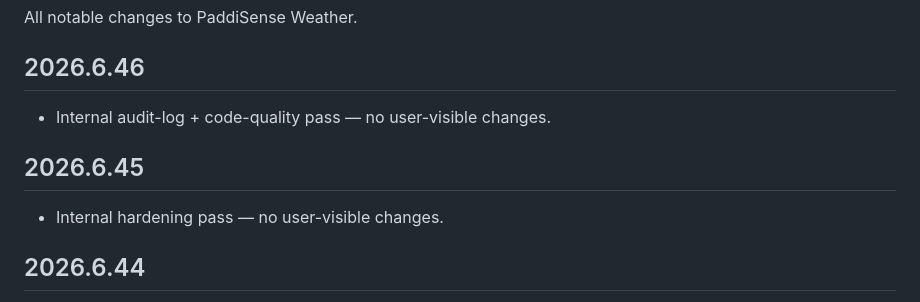
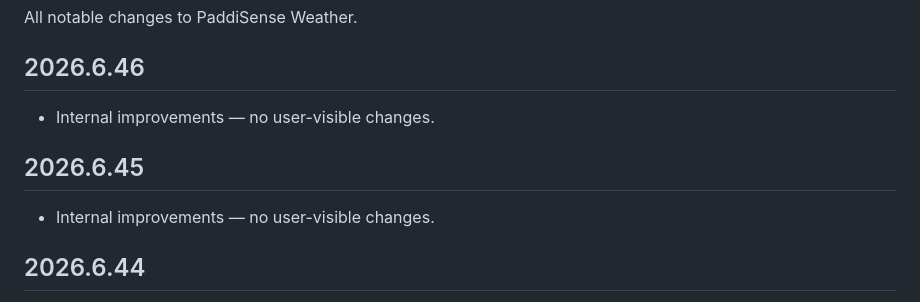
Before and after one commit to PaddiSense/public, a Markdown page: paddisense-weather/CHANGELOG.md, the part around the change. GitHub-like rendering.

Commit message:
Weather CHANGELOG: tighten v.45/v.46 entries to standard internal-only line

```diff
--- a/paddisense-weather/CHANGELOG.md
+++ b/paddisense-weather/CHANGELOG.md
@@ -3,10 +3,10 @@
 All notable changes to PaddiSense Weather.
 
 ## 2026.6.46
-- Internal audit-log + code-quality pass — no user-visible changes.
+- Internal improvements — no user-visible changes.
 
 ## 2026.6.45
-- Internal hardening pass — no user-visible changes.
+- Internal improvements — no user-visible changes.
 
 ## 2026.6.44
 - Rain history filter buttons now adapt to the metric (hourly / daily / weekly / monthly / yearly ranges instead of generic 3h / 12h). Chart always shows the full requested range, with zero bars for periods with no data yet.
```
